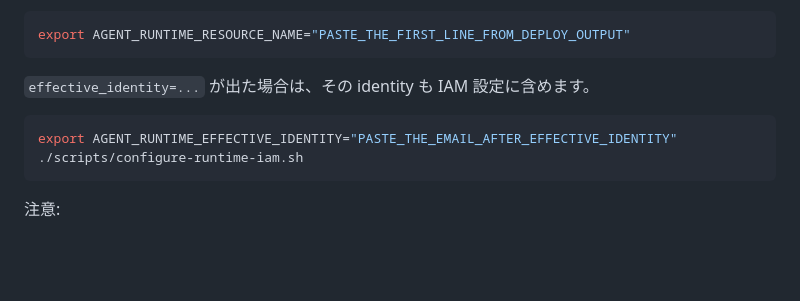
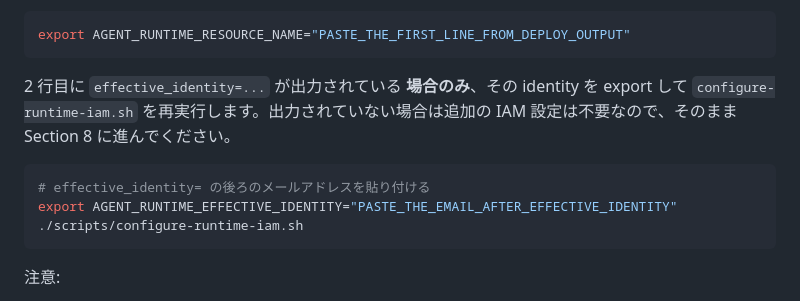
Before and after one commit to k-adachi-01/bedrock-agentcore-graphic-recording-workshop, a Markdown page: docs/workshop-deploy.md, the part around the change. Drawn GitHub-style; blank space fills up the shorter version.

Commit message:
docs(workshop-deploy): clarify effective_identity step is conditional

````diff
--- a/docs/workshop-deploy.md
+++ b/docs/workshop-deploy.md
@@ -206,9 +206,10 @@ effective_identity=service-887643395015@gcp-sa-aiplatform-re.iam.gserviceaccount
 export AGENT_RUNTIME_RESOURCE_NAME="PASTE_THE_FIRST_LINE_FROM_DEPLOY_OUTPUT"
 ```
 
-`effective_identity=...` が出た場合は、その identity も IAM 設定に含めます。
+2 行目に `effective_identity=...` が出力されている **場合のみ**、その identity を export して `configure-runtime-iam.sh` を再実行します。出力されていない場合は追加の IAM 設定は不要なので、そのまま Section 8 に進んでください。
 
 ```bash
+# effective_identity= の後ろのメールアドレスを貼り付ける
 export AGENT_RUNTIME_EFFECTIVE_IDENTITY="PASTE_THE_EMAIL_AFTER_EFFECTIVE_IDENTITY"
 ./scripts/configure-runtime-iam.sh
 ```
````
